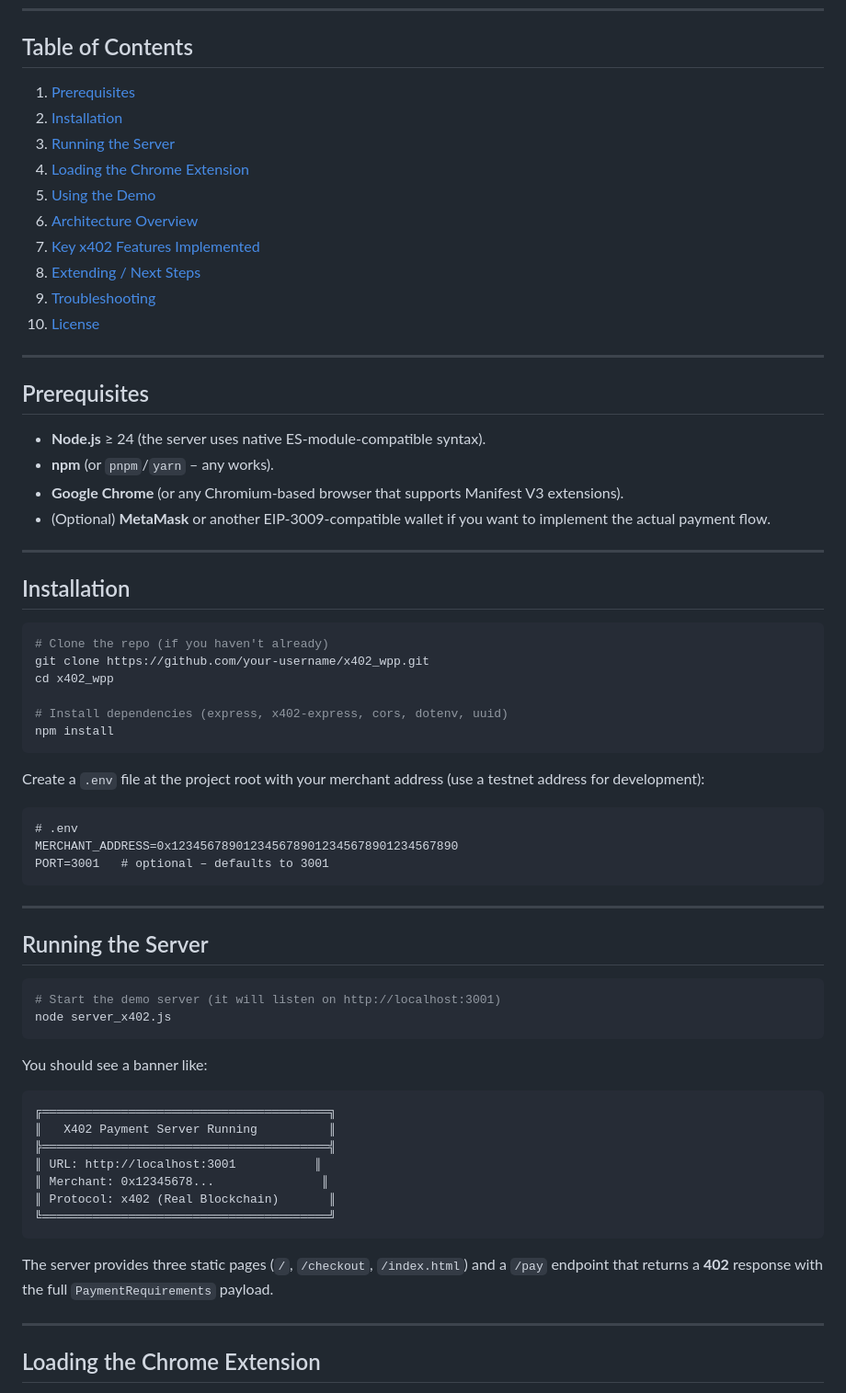
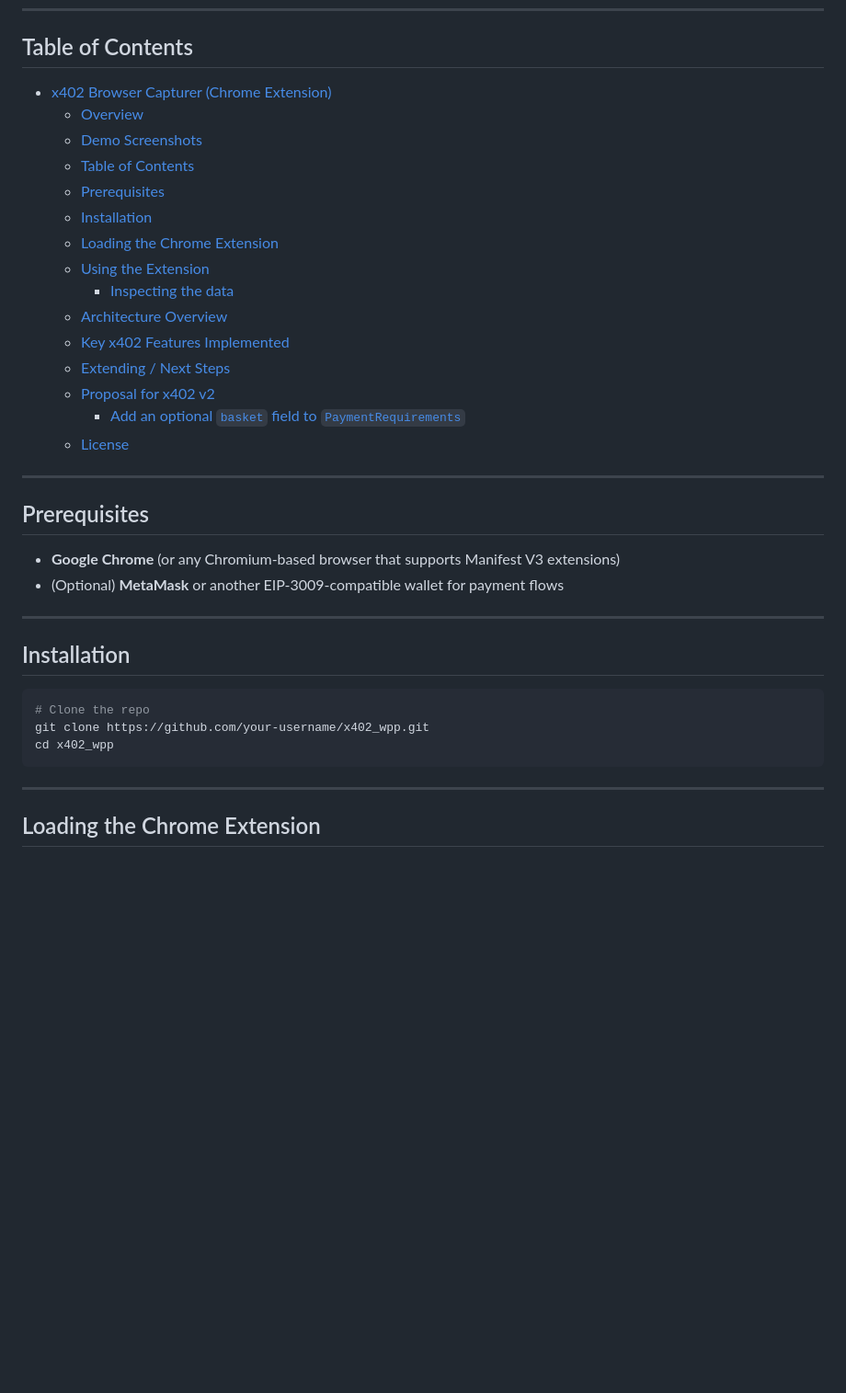
Before and after one commit to Latinum-Agentic-Commerce/x402-chrome-extension, a Markdown page: README.md, the part around the change printed below. Shown: that part at 92% size. Rendered like a GitHub page; blank space fills up the shorter version.

````diff
--- a/README.md
+++ b/README.md
@@ -14,66 +26,39 @@ The goal is to provide a **minimal, fully‑functional playground** for experime
 
 ## Table of Contents
 
-1. [Prerequisites](#prerequisites)
-2. [Installation](#installation)
-3. [Running the Server](#running-the-server)
-4. [Loading the Chrome Extension](#loading-the-chrome-extension)
-5. [Using the Demo](#using-the-demo)
-6. [Architecture Overview](#architecture-overview)
-7. [Key x402 Features Implemented](#key-x402-features-implemented)
-8. [Extending / Next Steps](#extending--next-steps)
-9. [Troubleshooting](#troubleshooting)
-10. [License](#license)
+- [x402 Browser Capturer (Chrome Extension)](#x402-browser-capturer-chrome-extension)
+  - [Overview](#overview)
+  - [Demo Screenshots](#demo-screenshots)
+  - [Table of Contents](#table-of-contents)
+  - [Prerequisites](#prerequisites)
+  - [Installation](#installation)
+  - [Loading the Chrome Extension](#loading-the-chrome-extension)
+  - [Using the Extension](#using-the-extension)
+    - [Inspecting the data](#inspecting-the-data)
+  - [Architecture Overview](#architecture-overview)
+  - [Key x402 Features Implemented](#key-x402-features-implemented)
+  - [Extending / Next Steps](#extending--next-steps)
+  - [Proposal for x402 v2](#proposal-for-x402-v2)
+    - [Add an optional `basket` field to `PaymentRequirements`](#add-an-optional-basket-field-to-paymentrequirements)
+  - [License](#license)
 
 ---
 
 ## Prerequisites
 
-- **Node.js** ≥ 24 (the server uses native ES‑module‑compatible syntax).
-- **npm** (or `pnpm`/`yarn` – any works).
-- **Google Chrome** (or any Chromium‑based browser that supports Manifest V3 extensions).
-- (Optional) **MetaMask** or another EIP‑3009‑compatible wallet if you want to implement the actual payment flow.
+
+- **Google Chrome** (or any Chromium-based browser that supports Manifest V3 extensions)
+- (Optional) **MetaMask** or another EIP-3009-compatible wallet for payment flows
 
 ---
 
 ## Installation
 
 ```bash
-# Clone the repo (if you haven't already)
+# Clone the repo
 git clone https://github.com/your‑username/x402_wpp.git
 cd x402_wpp
-
-# Install dependencies (express, x402‑express, cors, dotenv, uuid)
-npm install
 ```
-
-Create a `.env` file at the project root with your merchant address (use a testnet address for development):
-
-```dotenv
-# .env
-MERCHANT_ADDRESS=0x1234567890123456789012345678901234567890
-PORT=3001   # optional – defaults to 3001
-```
-
----
-
-## Running the Server
-
-```bash
-# Start the demo server (it will listen on http://localhost:3001)
-node server_x402.js
-```
-You should see a banner like:
-```
-╔════════════════════════════════════════╗
-║   X402 Payment Server Running          ║
-╠════════════════════════════════════════╣
-║ URL: http://localhost:3001           ║
-║ Merchant: 0x12345678...               ║
-║ Protocol: x402 (Real Blockchain)       ║
-╚════════════════════════════════════════╝
-```
-The server provides three static pages (`/`, `/checkout`, `/index.html`) and a `/pay` endpoint that returns a **402** response with the full `PaymentRequirements` payload.
 
 ---
 
````
Also changed, not shown: other parts of README.md (+47 -68 lines), examples/basket.png (added), examples/preview.png (added).
